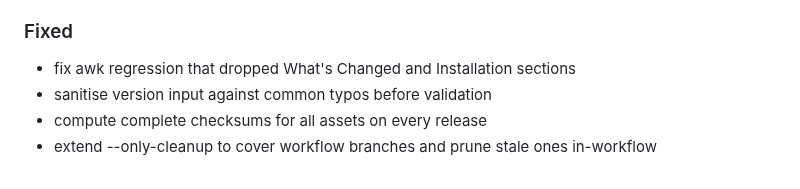
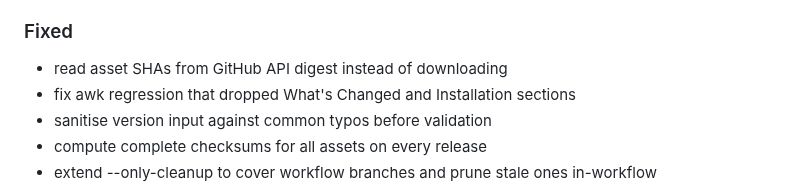
Before and after one commit to XAOSTECH/dev-control, a Markdown page: CHANGELOG.md, the part around the change. GitHub-like rendering.

Commit message:
chore: update CHANGELOG for v0.5.15 (re-release)

```diff
--- a/CHANGELOG.md
+++ b/CHANGELOG.md
@@ -14,6 +14,7 @@
 - fall back to v0.1.0 when no prior releases exist
 
 ### Fixed
+- read asset SHAs from GitHub API digest instead of downloading
 - fix awk regression that dropped What's Changed and Installation sections
 - sanitise version input against common typos before validation
 - compute complete checksums for all assets on every release
```
